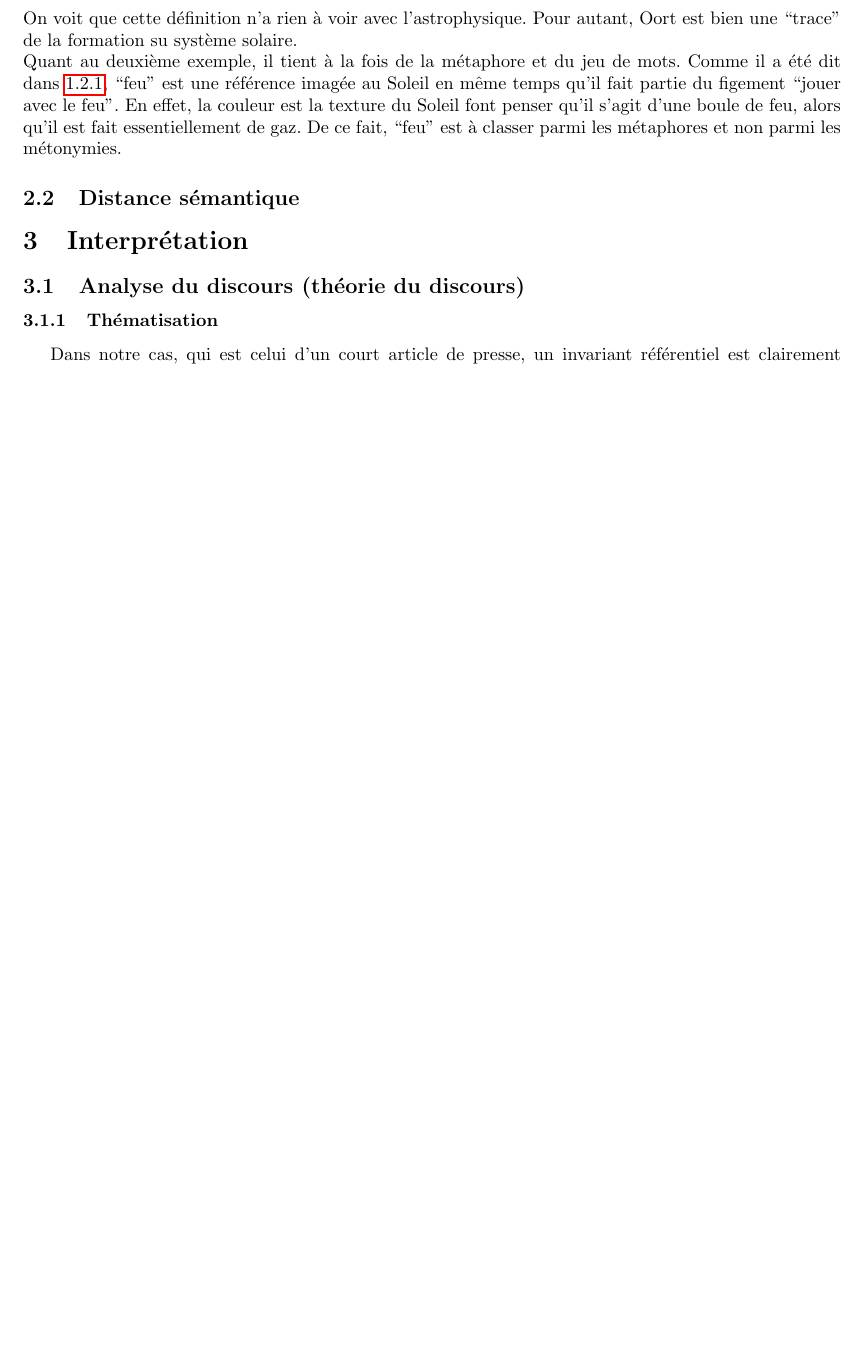
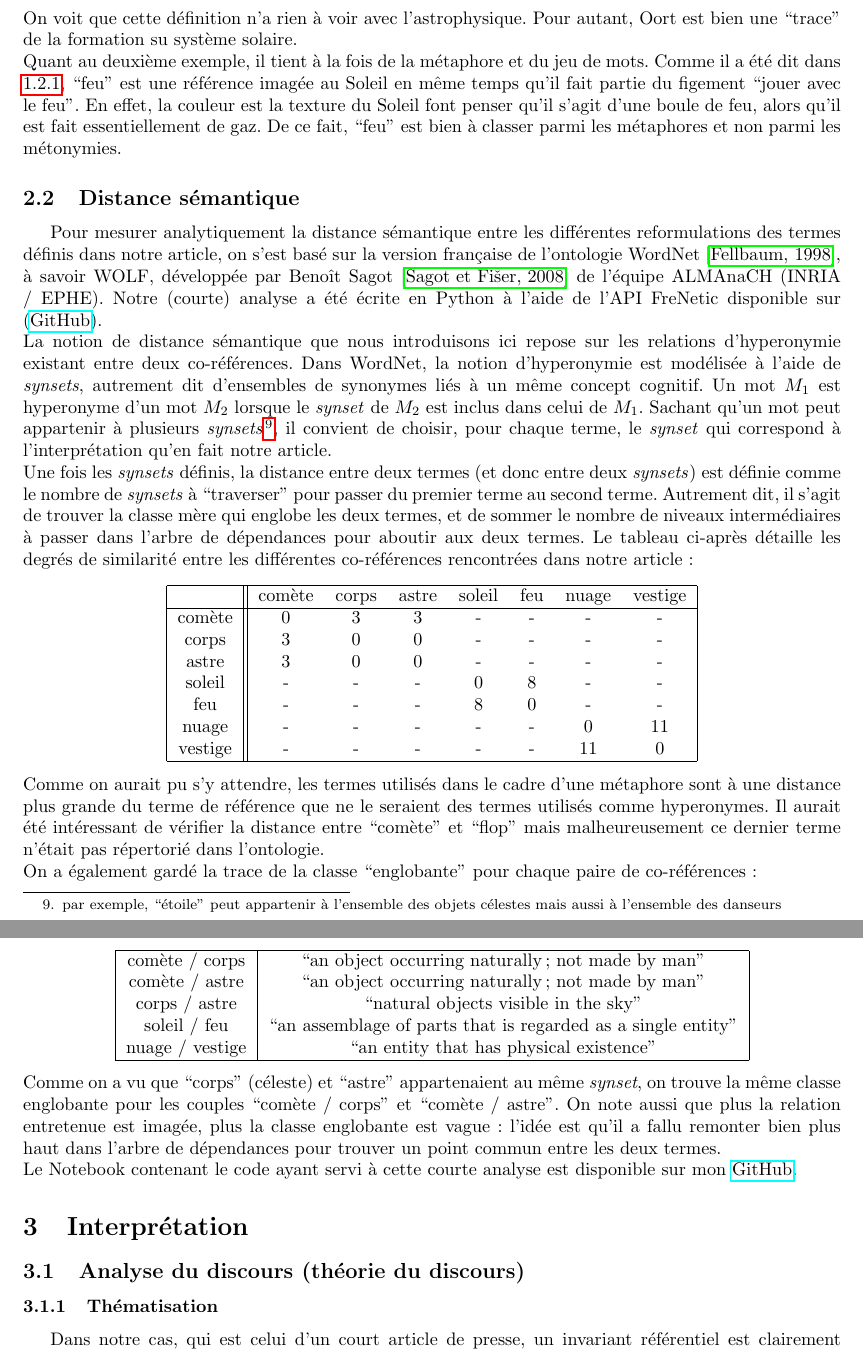
Before and after one commit to AdeleMortier/FYSL04, a LaTeX document (FYSL04_devoir_MORTIER_Adèle.tex): part of page 7 of 10 before the commit and two parts of pages 7 and 8 of 11 after it, the two joined at a grey line, cut so that both start at the same text, the shorter picture padded with empty space. Compiled offline with pdfLaTeX.

Commit message:
second part : finished

```diff
--- a/FYSL04_devoir_MORTIER_Adèle.tex
+++ b/FYSL04_devoir_MORTIER_Adèle.tex
@@ -237,12 +245,41 @@
 				\end{minipage}
 			\end{center}
 			On voit que cette définition n'a rien à voir avec l'astrophysique. Pour autant, Oort est bien une ``trace'' de la formation su système solaire.\\
-		Quant au deuxième exemple, il tient à la fois de la métaphore et du jeu de mots. Comme il a été dit dans \ref{anaphore}, ``feu'' est une référence imagée au Soleil en même temps qu'il fait partie du figement ``jouer avec le feu''. En effet, la couleur est la texture du Soleil font penser qu'il s'agit d'une boule de feu, alors qu'il est fait essentiellement de gaz. De ce fait, ``feu'' est à classer parmi les métaphores et non parmi les métonymies.
-
-
-
+			Quant au deuxième exemple, il tient à la fois de la métaphore et du jeu de mots. Comme il a été dit dans \ref{anaphore}, ``feu'' est une référence imagée au Soleil en même temps qu'il fait partie du figement ``jouer avec le feu''. En effet, la couleur est la texture du Soleil font penser qu'il s'agit d'une boule de feu, alors qu'il est fait essentiellement de gaz. De ce fait, ``feu'' est bien à classer parmi les métaphores et non parmi les métonymies.
 	\subsection{Distance sémantique}
-
+		Pour mesurer analytiquement la distance sémantique entre les différentes reformulations des termes définis dans notre article, on s'est basé sur la version française de l'ontologie WordNet \cite{WordNet1998}, à savoir WOLF, développée par Benoît Sagot \cite{Sagot2008} de l'équipe ALMAnaCH (INRIA / EPHE). Notre (courte) analyse a été écrite en Python à l'aide de l'API FreNetic disponible sur (\href{https://github.com/hardik-vala/FreNetic}{GitHub}).\\
+		La notion de distance sémantique que nous introduisons ici repose sur les relations d'hyperonymie existant entre deux co-références. Dans WordNet, la notion d'hyperonymie est modélisée à l'aide de  \textit{synsets}, autrement dit d'ensembles de synonymes liés à un même concept cognitif. Un mot $M_1$ est hyperonyme d'un mot $M_2$ lorsque le \textit{synset} de $M_2$ est inclus dans celui de $M_1$. Sachant qu'un mot peut appartenir à plusieurs \textit{synsets}\footnote{par exemple, ``étoile'' peut appartenir à l'ensemble des objets célestes mais aussi à l'ensemble des danseurs}, il convient de choisir, pour chaque terme, le \textit{synset} qui correspond à l'interprétation qu'en fait notre article.\\
+		Une fois les \textit{synsets} définis, la distance entre deux termes (et donc entre deux \textit{synsets}) est définie comme le nombre de \textit{synsets} à ``traverser'' pour passer du premier terme au second terme. Autrement dit, il s'agit de trouver la classe mère qui englobe les deux termes, et de sommer le nombre de niveaux intermédiaires à passer dans l'arbre de dépendances pour aboutir aux deux termes. Le tableau ci-après détaille les degrés de similarité entre les différentes co-références rencontrées dans notre article :
+		\begin{center}
+			\begin{tabular}{| c || c c c c c c c |}
+				\hline
+				& comète & corps & astre & soleil & feu & nuage & vestige\\
+				\hline
+				comète & 0 & 3 & 3 & - & - & - & -\\
+				corps & 3 & 0 & 0 & - & - & - & -\\
+				astre & 3 & 0 & 0 & - & - & - & -\\
+				soleil & - & - & - & 0 & 8 & - & -\\
+				feu & - & - & - & 8 & 0 & - & -\\
+				nuage & - & - & - & - & - & 0 & 11\\
+				vestige & - & - & - & - & - & 11 & 0\\
+				\hline
+			\end{tabular}
+		\end{center}
+		Comme on aurait pu s'y attendre, les termes utilisés dans le cadre d'une métaphore sont à une distance plus grande du terme de référence que ne le seraient des termes utilisés comme hyperonymes. Il aurait été intéressant de vérifier la distance entre ``comète'' et ``flop'' mais malheureusement ce dernier terme n'était pas répertorié dans l'ontologie.\\
+		On a également gardé la trace de la classe ``englobante'' pour chaque paire de co-références :
+		\begin{center}
+			\begin{tabular}{| c | c |}
+				\hline
+				comète / corps & ``an object occurring naturally; not made by man'' \\
+				comète / astre & ``an object occurring naturally; not made by man'' \\
+				corps / astre & ``natural objects visible in the sky'' \\
+				soleil / feu & ``an assemblage of parts that is regarded as a single entity'' \\
+				nuage / vestige & ``an entity that has physical existence''\\
+				\hline
+			\end{tabular}
+		\end{center}
+		Comme on a vu que ``corps'' (céleste) et ``astre'' appartenaient au même \textit{synset}, on trouve la même classe englobante pour les couples ``comète / corps'' et ``comète / astre''. On note aussi que plus la relation entretenue est imagée, plus la classe englobante est vague : l'idée est qu'il a fallu remonter bien plus haut dans l'arbre de dépendances pour trouver un point commun entre les deux termes.\\
+		Le Notebook contenant le code ayant servi à cette courte analyse est disponible sur mon \href{https://github.com/AdeleMortier/semantic_distance}{GitHub}.
 \section{Interprétation}
 	\subsection{Analyse du discours (théorie du discours)}
 		\subsubsection{Thématisation}
```
Also changed, not shown: WordNet/FreNetic-master/external-resources.md (added, +4 -0 lines), bibliography.bib (+16 -0 lines), FYSL04_devoir_MORTIER_Adèle.bbl, FYSL04_devoir_MORTIER_Adèle.pdf, WordNet/FreNetic-master/README.md (added), FYSL04_devoir_MORTIER_Adèle.tex (20 more changed lines), 9 other files. Lines whose indentation alone changed are shown as unchanged.
